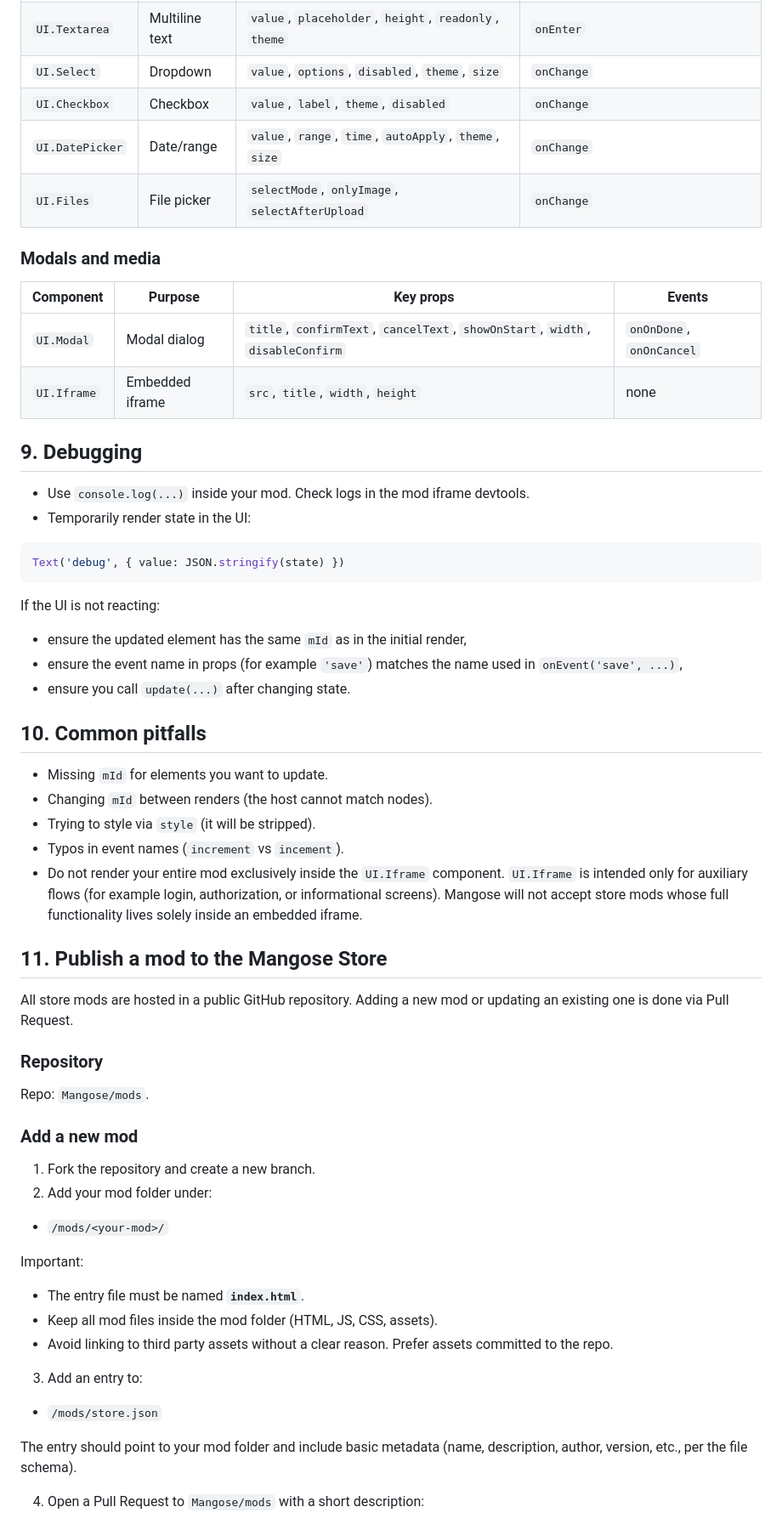
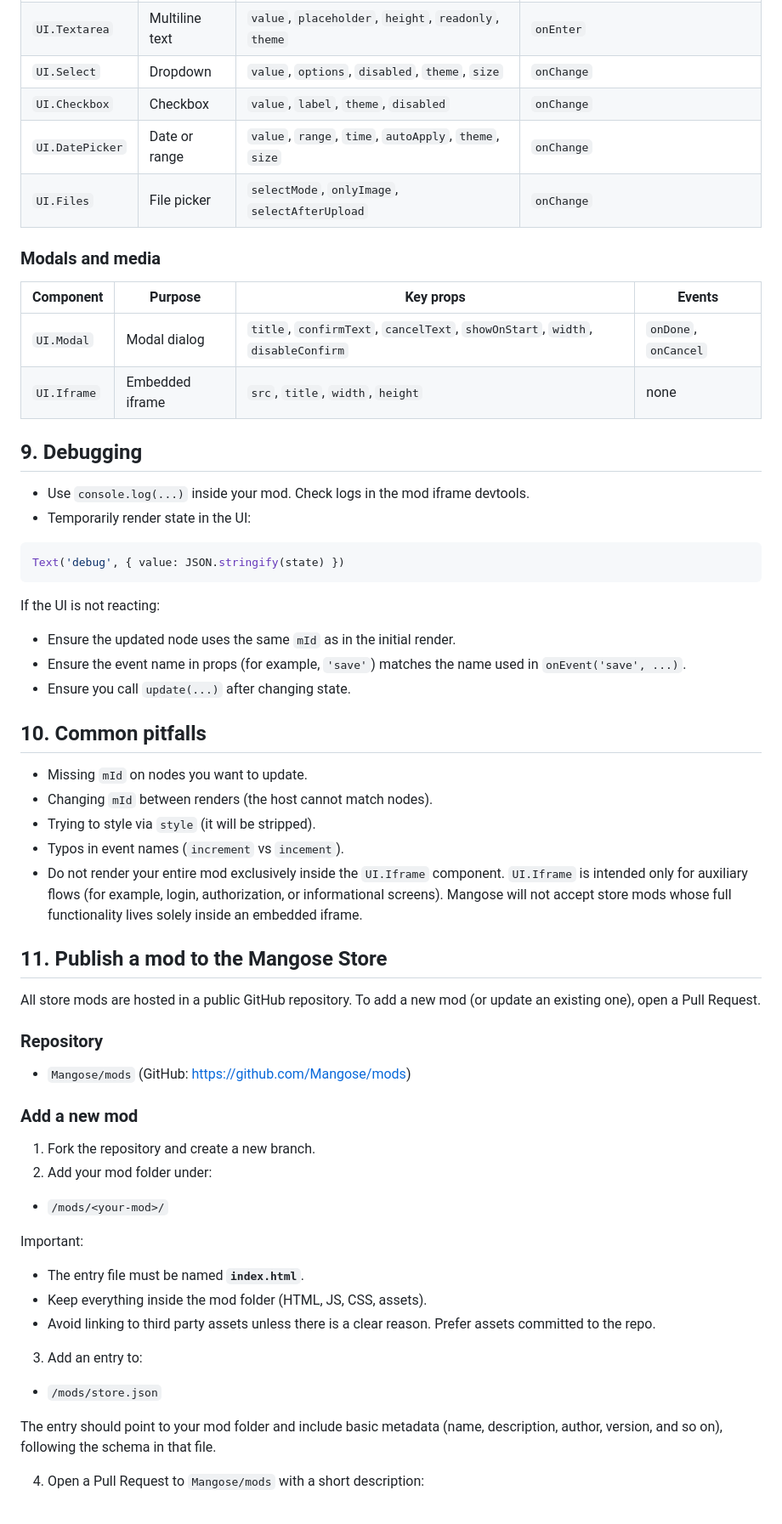
Before and after one commit to Mangose/mods, a Markdown page: README.md, the part around one of its changes. Shown at 85% size. Drawn GitHub-style.

```diff
--- a/README.md
+++ b/README.md
@@ -258,15 +264,15 @@ Note: numeric `padding` and `margin` are multiplied by 3px on the host side.
 | `UI.Textarea`   | Multiline text | `value`, `placeholder`, `height`, `readonly`, `theme`        | `onEnter`                                         |
 | `UI.Select`     | Dropdown       | `value`, `options`, `disabled`, `theme`, `size`              | `onChange`                                        |
 | `UI.Checkbox`   | Checkbox       | `value`, `label`, `theme`, `disabled`                        | `onChange`                                        |
-| `UI.DatePicker` | Date/range     | `value`, `range`, `time`, `autoApply`, `theme`, `size`       | `onChange`                                        |
+| `UI.DatePicker` | Date or range  | `value`, `range`, `time`, `autoApply`, `theme`, `size`       | `onChange`                                        |
 | `UI.Files`      | File picker    | `selectMode`, `onlyImage`, `selectAfterUpload`               | `onChange`                                        |
 
 ### Modals and media
 
-| Component   | Purpose         | Key props                                                                      | Events                   |
-| ----------- | --------------- | ------------------------------------------------------------------------------ | ------------------------ |
-| `UI.Modal`  | Modal dialog    | `title`, `confirmText`, `cancelText`, `showOnStart`, `width`, `disableConfirm` | `onOnDone`, `onOnCancel` |
-| `UI.Iframe` | Embedded iframe | `src`, `title`, `width`, `height`                                              | none                     |
+| Component   | Purpose         | Key props                                                                      | Events               |
+| ----------- | --------------- | ------------------------------------------------------------------------------ | -------------------- |
+| `UI.Modal`  | Modal dialog    | `title`, `confirmText`, `cancelText`, `showOnStart`, `width`, `disableConfirm` | `onDone`, `onCancel` |
+| `UI.Iframe` | Embedded iframe | `src`, `title`, `width`, `height`                                              | none                 |
 
 ## 9. Debugging
 
@@ -279,25 +285,25 @@ Text('debug', { value: JSON.stringify(state) })
 
 If the UI is not reacting:
 
-- ensure the updated element has the same `mId` as in the initial render,
-- ensure the event name in props (for example `'save'`) matches the name used in `onEvent('save', ...)`,
-- ensure you call `update(...)` after changing state.
+- Ensure the updated node uses the same `mId` as in the initial render.
+- Ensure the event name in props (for example, `'save'`) matches the name used in `onEvent('save', ...)`.
+- Ensure you call `update(...)` after changing state.
 
 ## 10. Common pitfalls
 
-- Missing `mId` for elements you want to update.
+- Missing `mId` on nodes you want to update.
 - Changing `mId` between renders (the host cannot match nodes).
 - Trying to style via `style` (it will be stripped).
 - Typos in event names (`increment` vs `incement`).
-- Do not render your entire mod exclusively inside the `UI.Iframe` component. `UI.Iframe` is intended only for auxiliary flows (for example login, authorization, or informational screens). Mangose will not accept store mods whose full functionality lives solely inside an embedded iframe.
+- Do not render your entire mod exclusively inside the `UI.Iframe` component. `UI.Iframe` is intended only for auxiliary flows (for example, login, authorization, or informational screens). Mangose will not accept store mods whose full functionality lives solely inside an embedded iframe.
 
 ## 11. Publish a mod to the Mangose Store
 
-All store mods are hosted in a public GitHub repository. Adding a new mod or updating an existing one is done via Pull Request.
+All store mods are hosted in a public GitHub repository. To add a new mod (or update an existing one), open a Pull Request.
 
 ### Repository
 
-Repo: `Mangose/mods`.
+- `Mangose/mods` (GitHub: https://github.com/Mangose/mods)
 
 ### Add a new mod
 
@@ -309,14 +315,14 @@ Repo: `Mangose/mods`.
 Important:
 
 - The entry file must be named **`index.html`**.
-- Keep all mod files inside the mod folder (HTML, JS, CSS, assets).
-- Avoid linking to third party assets without a clear reason. Prefer assets committed to the repo.
+- Keep everything inside the mod folder (HTML, JS, CSS, assets).
+- Avoid linking to third party assets unless there is a clear reason. Prefer assets committed to the repo.
 
 3. Add an entry to:
 
 - `/mods/store.json`
 
-The entry should point to your mod folder and include basic metadata (name, description, author, version, etc., per the file schema).
+The entry should point to your mod folder and include basic metadata (name, description, author, version, and so on), following the schema in that file.
 
 4. Open a Pull Request to `Mangose/mods` with a short description:
 
```
Also changed, not shown: other parts of README.md (+43 -37 lines).
